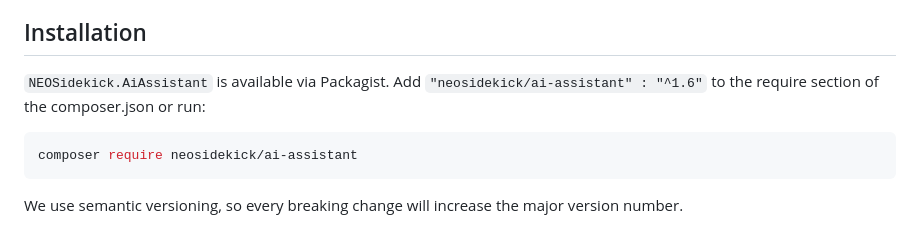
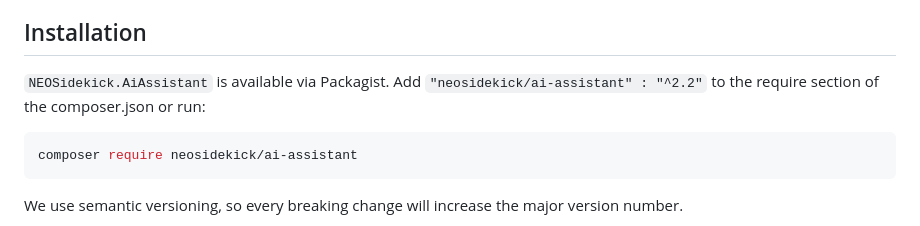
Before and after one commit to NEOSidekick/NEOSidekick.AiAssistant, a Markdown page: README.md, the part around the change. Drawn GitHub-style.

````diff
--- a/README.md
+++ b/README.md
@@ -5,7 +5,7 @@ Based on the latest findings in artificial intelligence.
 
 ## Installation
 
-`NEOSidekick.AiAssistant` is available via Packagist. Add `"neosidekick/ai-assistant" : "^1.6"` to the require section of the composer.json or run:
+`NEOSidekick.AiAssistant` is available via Packagist. Add `"neosidekick/ai-assistant" : "^2.2"` to the require section of the composer.json or run:
 
 ```bash
 composer require neosidekick/ai-assistant
````
